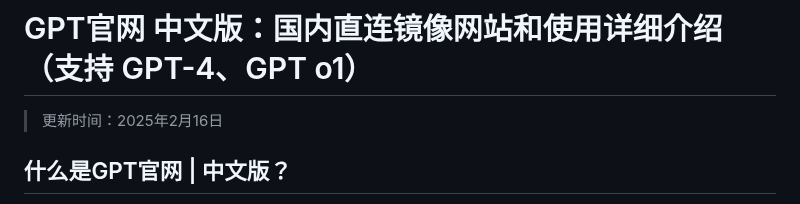
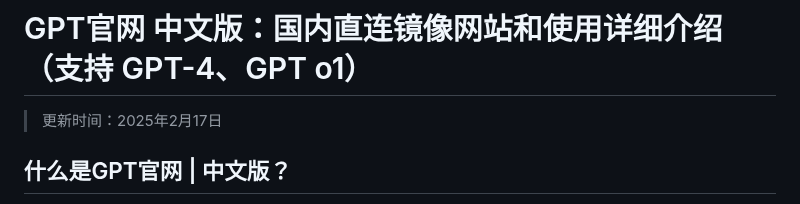
Before and after one commit to chatgpt-zh/GPT-official-Chinese, a Markdown page: README.md, the part around the change. Rendered like a GitHub page.

```diff
--- a/README.md
+++ b/README.md
@@ -1,6 +1,6 @@
 # GPT官网 中文版：国内直连镜像网站和使用详细介绍（支持 GPT-4、GPT o1）
 
-> 更新时间：2025年2月16日
+> 更新时间：2025年2月17日
 
 ## 什么是GPT官网 | 中文版？
 
```
